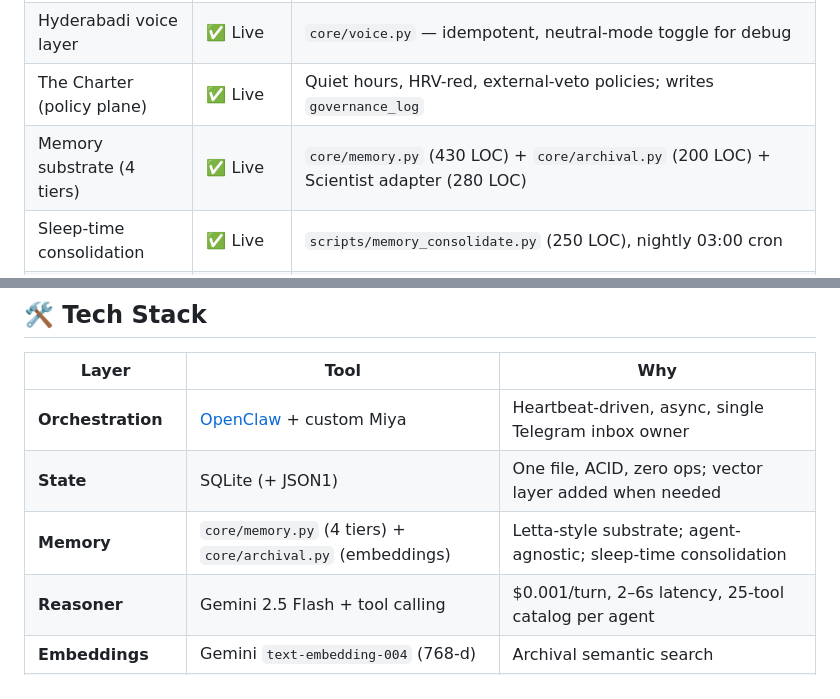
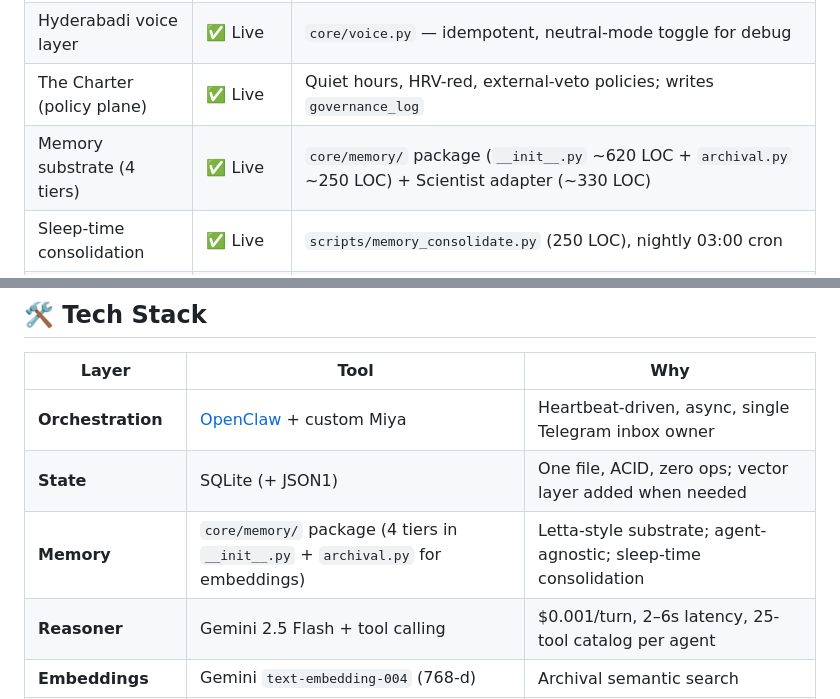
Before and after one commit to modernthinkerbuilds/Rahat-Plane, a Markdown page: README.md, 2 parts joined by grey strips. Drawn GitHub-style.

```diff
--- a/README.md
+++ b/README.md
@@ -267,7 +267,7 @@ Each future agent is **~1 day to onboard**: define entity types, write the adapt
 | The Miya (orchestrator) | ✅ Live | Hybrid router, single-voice-out, supervisor with capability registry, cross-agent broker |
 | Hyderabadi voice layer | ✅ Live | `core/voice.py` — idempotent, neutral-mode toggle for debug |
 | The Charter (policy plane) | ✅ Live | Quiet hours, HRV-red, external-veto policies; writes `governance_log` |
-| Memory substrate (4 tiers) | ✅ Live | `core/memory.py` (430 LOC) + `core/archival.py` (200 LOC) + Scientist adapter (280 LOC) |
+| Memory substrate (4 tiers) | ✅ Live | `core/memory/` package (`__init__.py` ~620 LOC + `archival.py` ~250 LOC) + Scientist adapter (~330 LOC) |
 | Sleep-time consolidation | ✅ Live | `scripts/memory_consolidate.py` (250 LOC), nightly 03:00 cron |
 | Bajrangi (stub) | ✅ Shipped | Demonstrates substrate reuse for non-Scientist agents (~120 LOC adapter) |
 | Decisions trace log | ✅ Live | Every routing call, tool invocation, verdict logged with `trace_id`, latency, tokens, cost |
@@ -372,7 +372,7 @@ Living documentation in [`/specs/`](./specs/):
 |---|---|---|
 | **Orchestration** | [OpenClaw](https://openclaw.ai) + custom Miya | Heartbeat-driven, async, single Telegram inbox owner |
 | **State** | SQLite (+ JSON1) | One file, ACID, zero ops; vector layer added when needed |
-| **Memory** | `core/memory.py` (4 tiers) + `core/archival.py` (embeddings) | Letta-style substrate; agent-agnostic; sleep-time consolidation |
+| **Memory** | `core/memory/` package (4 tiers in `__init__.py` + `archival.py` for embeddings) | Letta-style substrate; agent-agnostic; sleep-time consolidation |
 | **Reasoner** | Gemini 2.5 Flash + tool calling | $0.001/turn, 2–6s latency, 25-tool catalog per agent |
 | **Embeddings** | Gemini `text-embedding-004` (768-d) | Archival semantic search |
 | **Compute** | Mac Mini M4 | Quiet, sovereign, always-on |
```
Also changed, not shown: specs/ARCHITECTURE.md (+8 -6 lines), specs/PHASE_4D_R1_PLAN.md (+12 -2 lines).
